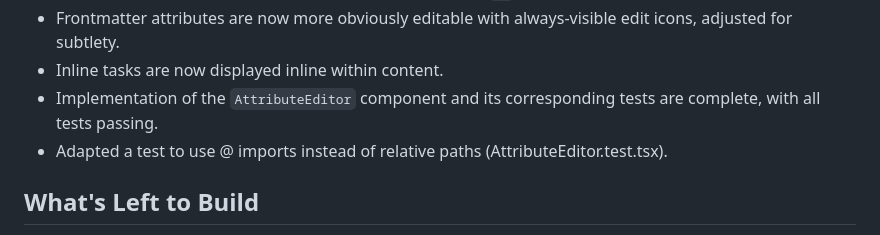
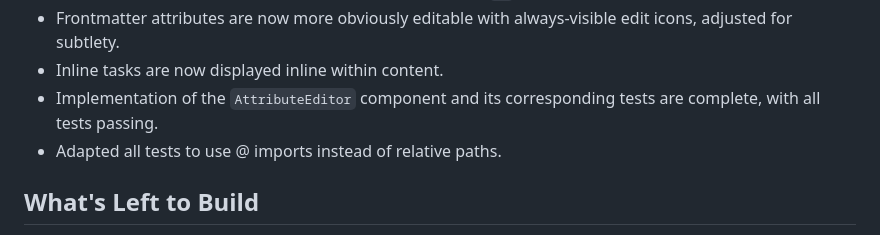
Before and after one commit to realJohnDoe/idea-craft, a Markdown page: memory-bank/progress.md, the part around the change. Rendered like a GitHub page.

```diff
--- a/memory-bank/progress.md
+++ b/memory-bank/progress.md
@@ -13,7 +13,7 @@
 - Frontmatter attributes are now more obviously editable with always-visible edit icons, adjusted for subtlety.
 - Inline tasks are now displayed inline within content.
 - Implementation of the `AttributeEditor` component and its corresponding tests are complete, with all tests passing.
-- Adapted a test to use @ imports instead of relative paths (AttributeEditor.test.tsx).
+- Adapted all tests to use @ imports instead of relative paths.
 
 ## What's Left to Build
 
```
